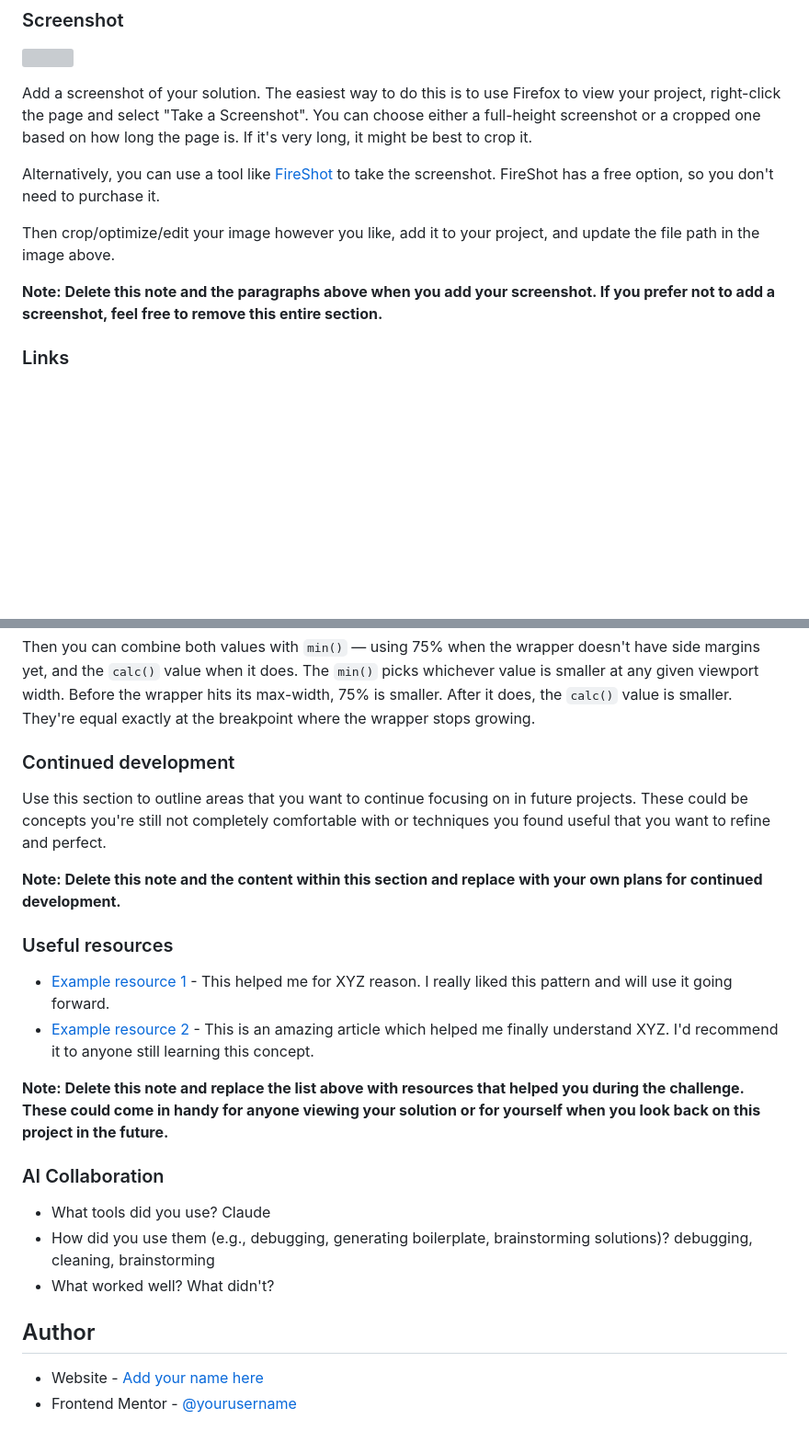
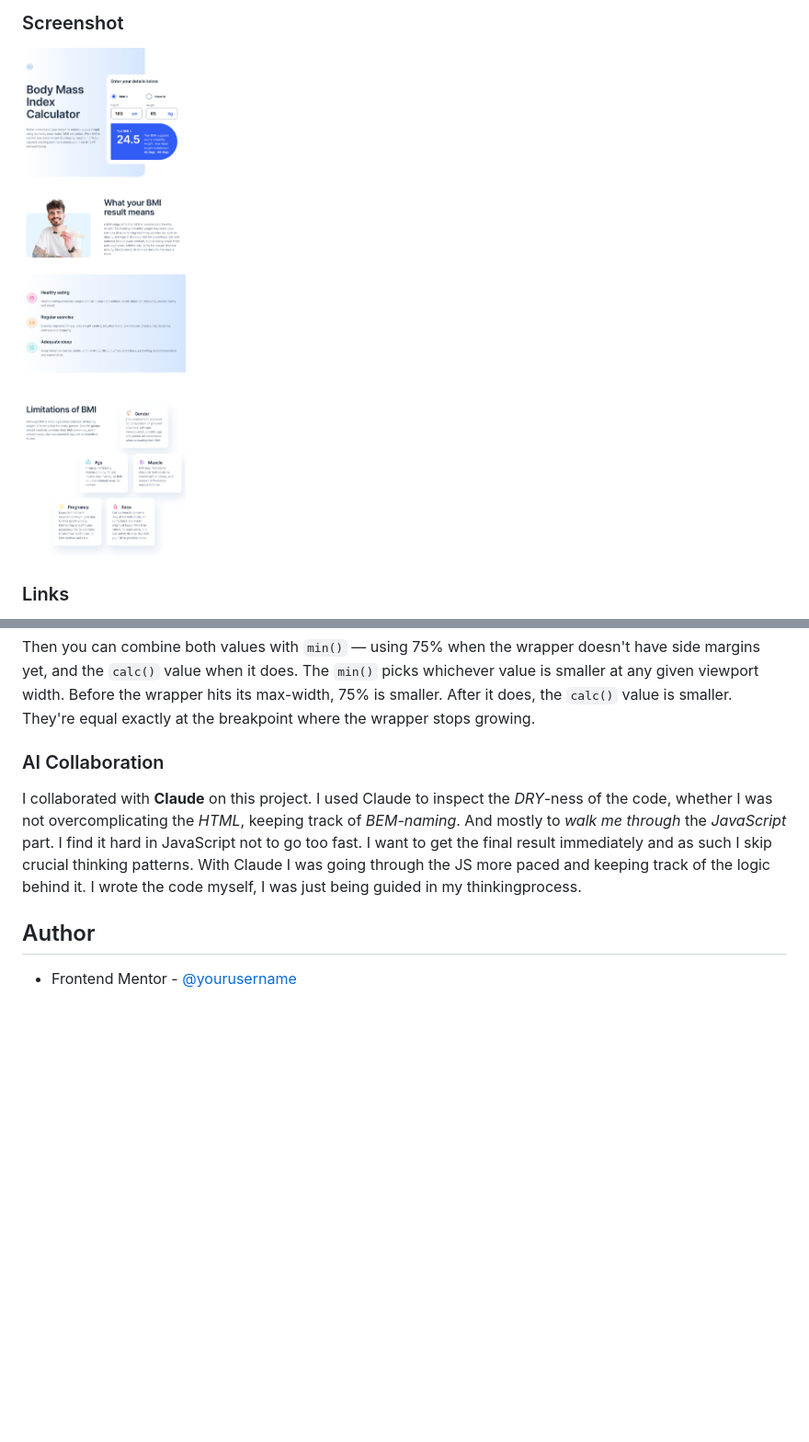
Before and after one commit to katrien-s/fe-26-006-bmi-calculator, a Markdown page: README.md, 2 parts joined by grey strips. Shown at 92% size. GitHub-like rendering; pictures changed too: screenshot.jpg (added); blank space fills up the shorter version; grey boxes are pictures that could not be loaded.

```diff
--- a/README.md
+++ b/README.md
@@ -33,14 +31,6 @@ Users should be able to:
 
 ![](./screenshot.jpg)
 
-Add a screenshot of your solution. The easiest way to do this is to use Firefox to view your project, right-click the page and select "Take a Screenshot". You can choose either a full-height screenshot or a cropped one based on how long the page is. If it's very long, it might be best to crop it.
-
-Alternatively, you can use a tool like [FireShot](https://getfireshot.com/) to take the screenshot. FireShot has a free option, so you don't need to purchase it.
-
-Then crop/optimize/edit your image however you like, add it to your project, and update the file path in the image above.
-
-**Note: Delete this note and the paragraphs above when you add your screenshot. If you prefer not to add a screenshot, feel free to remove this entire section.**
-
 ### Links
 
 - Solution URL: [Add solution URL here](https://your-solution-url.com)
@@ -80,30 +66,12 @@ So the total width at max size would be `calc(50% + #{$wrapper-max-width * 0.25}
 Then you can combine both values with `min()` — using 75% when the wrapper doesn't have side margins yet, and the `calc()` value when it does. The `min()` picks whichever value is smaller at any given viewport width. Before the wrapper hits its max-width, 75% is smaller. After it does, the `calc()` value is smaller. They're equal exactly at the breakpoint where the wrapper stops growing.
 
 
-
-### Continued development
-
-Use this section to outline areas that you want to continue focusing on in future projects. These could be concepts you're still not completely comfortable with or techniques you found useful that you want to refine and perfect.
-
-**Note: Delete this note and the content within this section and replace with your own plans for continued development.**
-
-### Useful resources
-
-- [Example resource 1](https://www.example.com) - This helped me for XYZ reason. I really liked this pattern and will use it going forward.
-- [Example resource 2](https://www.example.com) - This is an amazing article which helped me finally understand XYZ. I'd recommend it to anyone still learning this concept.
-
-**Note: Delete this note and replace the list above with resources that helped you during the challenge. These could come in handy for anyone viewing your solution or for yourself when you look back on this project in the future.**
-
 ### AI Collaboration
 
-- What tools did you use?
-Claude
-- How did you use them (e.g., debugging, generating boilerplate, brainstorming solutions)?
-debugging, cleaning, brainstorming
-- What worked well? What didn't?
-
+I collaborated with **Claude** on this project.
+I used Claude to inspect the *DRY*-ness of the code, whether I was not overcomplicating the *HTML*, keeping track of *BEM-naming*. And mostly to *walk me through* the *JavaScript* part.
+I find it hard in JavaScript not to go too fast. I want to get the final result immediately and as such I skip crucial thinking patterns. With Claude I was going through the JS more paced and keeping track of the logic behind it. I wrote the code myself, I was just being guided in my thinkingprocess.
 
 ## Author
 
-- Website - [Add your name here](https://www.your-site.com)
 - Frontend Mentor - [@yourusername](https://www.frontendmentor.io/profile/yourusername)
```
Also changed, not shown: other parts of README.md (+0 -6 lines), 9 other files.
